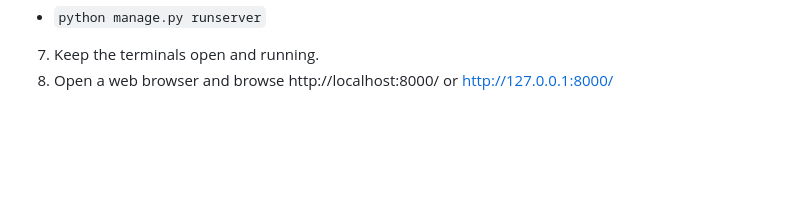
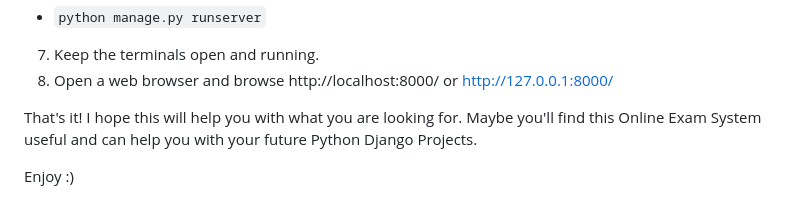
Before and after one commit to desihacker08/Online-Exam-System, a Markdown page: README.md, the part around the change. Drawn GitHub-style; blank space fills up the shorter version.

```diff
--- a/README.md
+++ b/README.md
@@ -99,3 +99,8 @@ The Students can list all available examinations to take. In order for them to t
   - `python manage.py runserver`
 7. Keep the terminals open and running.
 8. Open a web browser and browse http://localhost:8000/ or http://127.0.0.1:8000/
+
+
+That's it! I hope this will help you with what you are looking for. Maybe you'll find this Online Exam System useful and can help you with your future Python Django Projects.
+
+Enjoy :)
```
